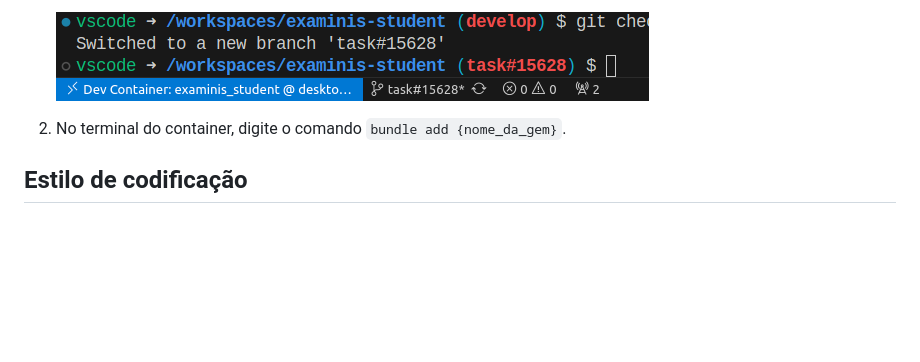
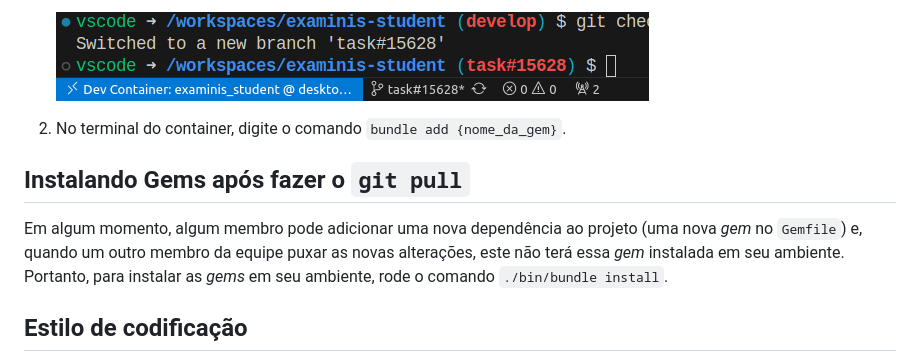
Before and after one commit to Examinis/examinis-student, a Markdown page: README.md, the part around the change. Drawn GitHub-style; blank space fills up the shorter version.

Commit message:
docs: update README to include instructions for installing gems after git pull

```diff
--- a/README.md
+++ b/README.md
@@ -57,6 +57,11 @@ trabalho antes que você termine de digitar tudo).
 
 1. No terminal do container, digite o comando `bundle add {nome_da_gem}`.
 
+## Instalando Gems após fazer o `git pull`
+
+Em algum momento, algum membro pode adicionar uma nova dependência ao projeto (uma nova *gem* no `Gemfile`) e, quando um outro membro da equipe puxar
+as novas alterações, este não terá essa *gem* instalada em seu ambiente. Portanto, para instalar as *gems* em seu ambiente, rode o comando `./bin/bundle install`.
+
 ## Estilo de codificação
 
 O código-fonte deste projeto foi todo desenvolvido em inglês (inclusive os comentários e as entidades). Dessa maneira,
```
